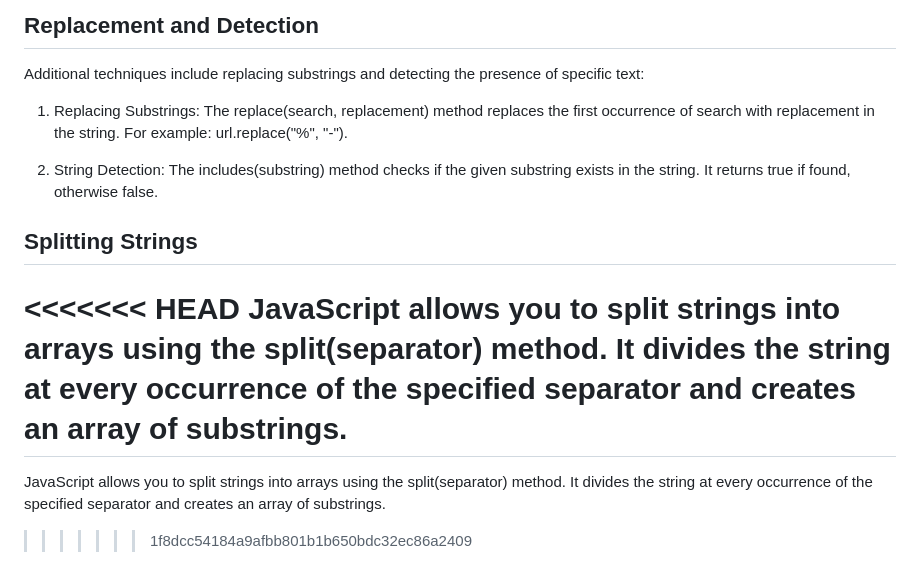
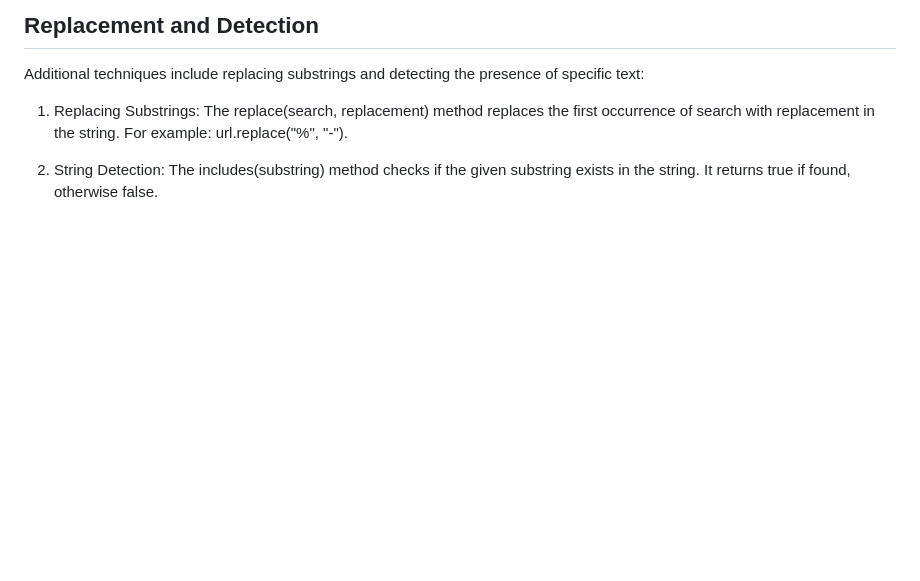
Before and after one commit to ChandanaMandarapu/Javascript-Revision, a Markdown page: Basics/README.md, the part around the change. Drawn GitHub-style; blank space fills up the shorter version.

```diff
--- a/Basics/README.md
+++ b/Basics/README.md
@@ -137,11 +137,3 @@ Additional techniques include replacing substrings and detecting the presence of
 1. Replacing Substrings: The replace(search, replacement) method replaces the first occurrence of search with replacement in the string. For example: url.replace("%", "-").
 
 2. String Detection: The includes(substring) method checks if the given substring exists in the string. It returns true if found, otherwise false.
-
-## Splitting Strings
-<<<<<<< HEAD
-JavaScript allows you to split strings into arrays using the split(separator) method. It divides the string at every occurrence of the specified separator and creates an array of substrings.
-=======
-JavaScript allows you to split strings into arrays using the split(separator) method. It divides the string at every occurrence of the specified separator and creates an array of substrings.
-
->>>>>>> 1f8dcc54184a9afbb801b1b650bdc32ec86a2409
```
